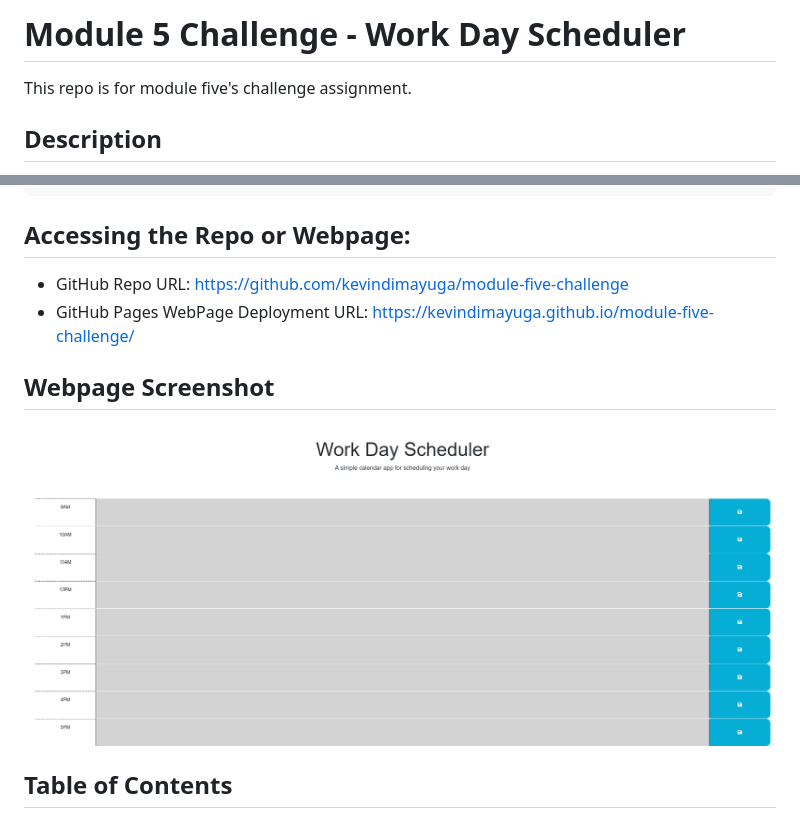
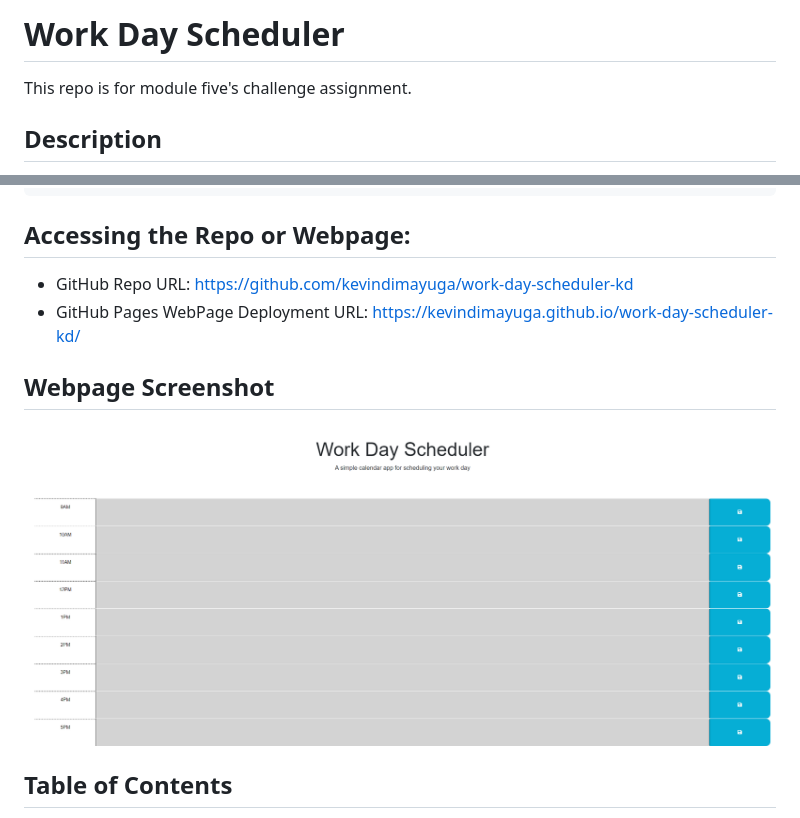
Before and after one commit to kevindimayuga/module-five-challenge, a Markdown page: README.md, 2 parts joined by grey strips. Rendered like a GitHub page.

Commit message:
updated readme and homework repo name to professional repo name and updated screenshot file name

```diff
--- a/README.md
+++ b/README.md
@@ -1,4 +1,4 @@
-# Module 5 Challenge - Work Day Scheduler
+# Work Day Scheduler
 
 This repo is for module five's challenge assignment.
 
@@ -36,12 +36,12 @@ THEN the saved events persist
 
 ## Accessing the Repo or Webpage:
 
-- GitHub Repo URL: https://github.com/kevindimayuga/module-five-challenge
-- GitHub Pages WebPage Deployment URL: https://kevindimayuga.github.io/module-five-challenge/
+- GitHub Repo URL: https://github.com/kevindimayuga/work-day-scheduler-kd
+- GitHub Pages WebPage Deployment URL: https://kevindimayuga.github.io/work-day-scheduler-kd/
 
 ## Webpage Screenshot
 
-![module five challenge webpage screenshot](./assets/images/kevindimayuga.github.io_module-five-challenge.png)
+![work day scheduler webpage screenshot](./assets/images/kevindimayuga.github.io_work-day-scheduler-kd.png)
 
 ## Table of Contents
 
```
Also changed, not shown: assets/images/kevindimayuga.github.io_work-day-scheduler-kd.png (renamed from assets/images/kevindimayuga.github.io_module-five-challenge.png).
